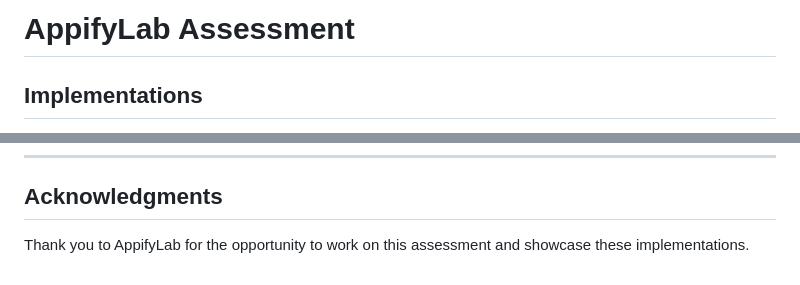
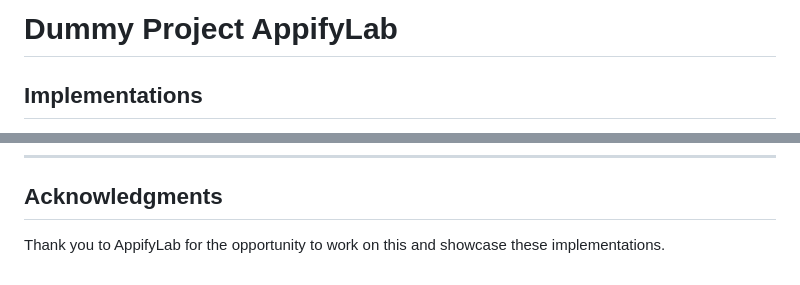
Before and after one commit to tanvir-robin/social-media, a Markdown page: README.md, 2 parts joined by grey strips. GitHub-like rendering.

```diff
--- a/README.md
+++ b/README.md
@@ -1,4 +1,4 @@
-# AppifyLab Assessment
+# Dummy Project AppifyLab
 
 ## Implementations
 - **Login Screen**:
@@ -136,4 +136,4 @@
 ---
 
 ## Acknowledgments
-Thank you to AppifyLab for the opportunity to work on this assessment and showcase these implementations.
+Thank you to AppifyLab for the opportunity to work on this and showcase these implementations.
```
